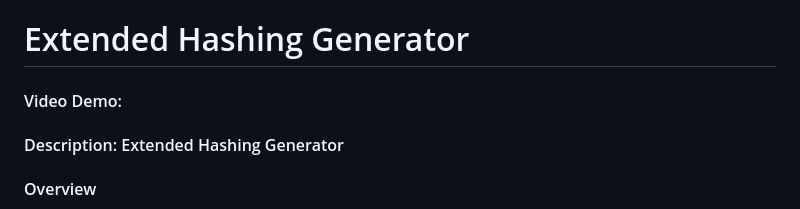
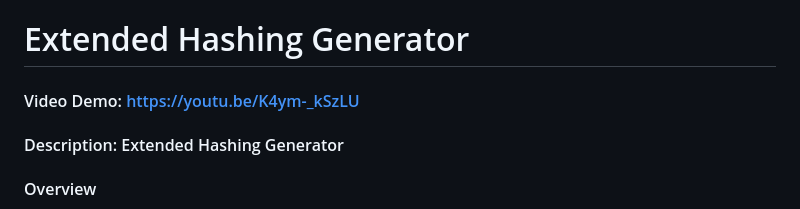
Before and after one commit to nguyenduchuy97/CS50x, a Markdown page: project/README.md, the part around the change. GitHub-like rendering.

Commit message:
Fri, May 31, 2024, 9:32 PM +07:00

```diff
--- a/project/README.md
+++ b/project/README.md
@@ -1,5 +1,5 @@
 # Extended Hashing Generator
-#### Video Demo:  <URL HERE>
+#### Video Demo:  https://youtu.be/K4ym-_kSzLU
 #### Description: Extended Hashing Generator
 #### Overview
 This project consists of a command-line program written in C that provides various hashing functionalities. The program allows users to compute the hash of a file, input from standard input, or a provided string using different cryptographic hash algorithms. Additionally, it includes a `Makefile` for building the program.
```
